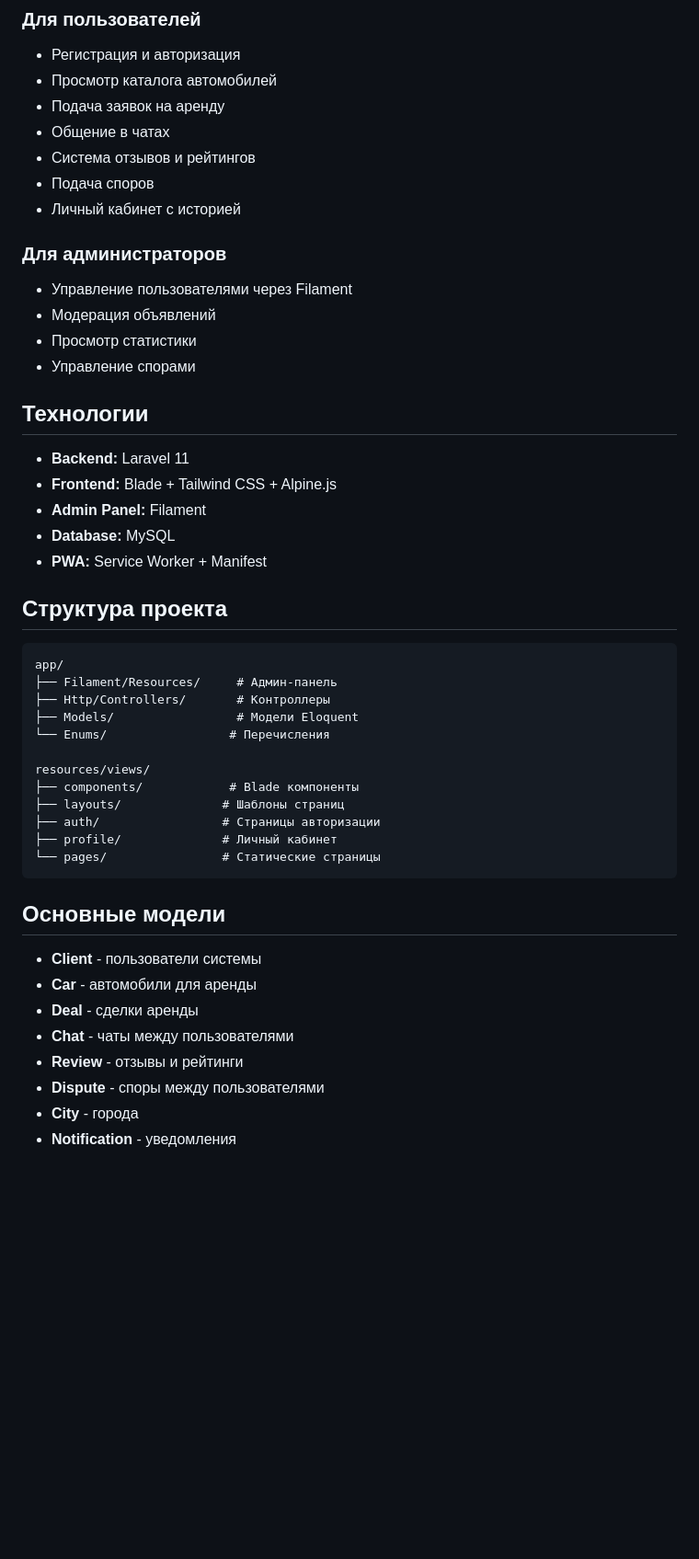
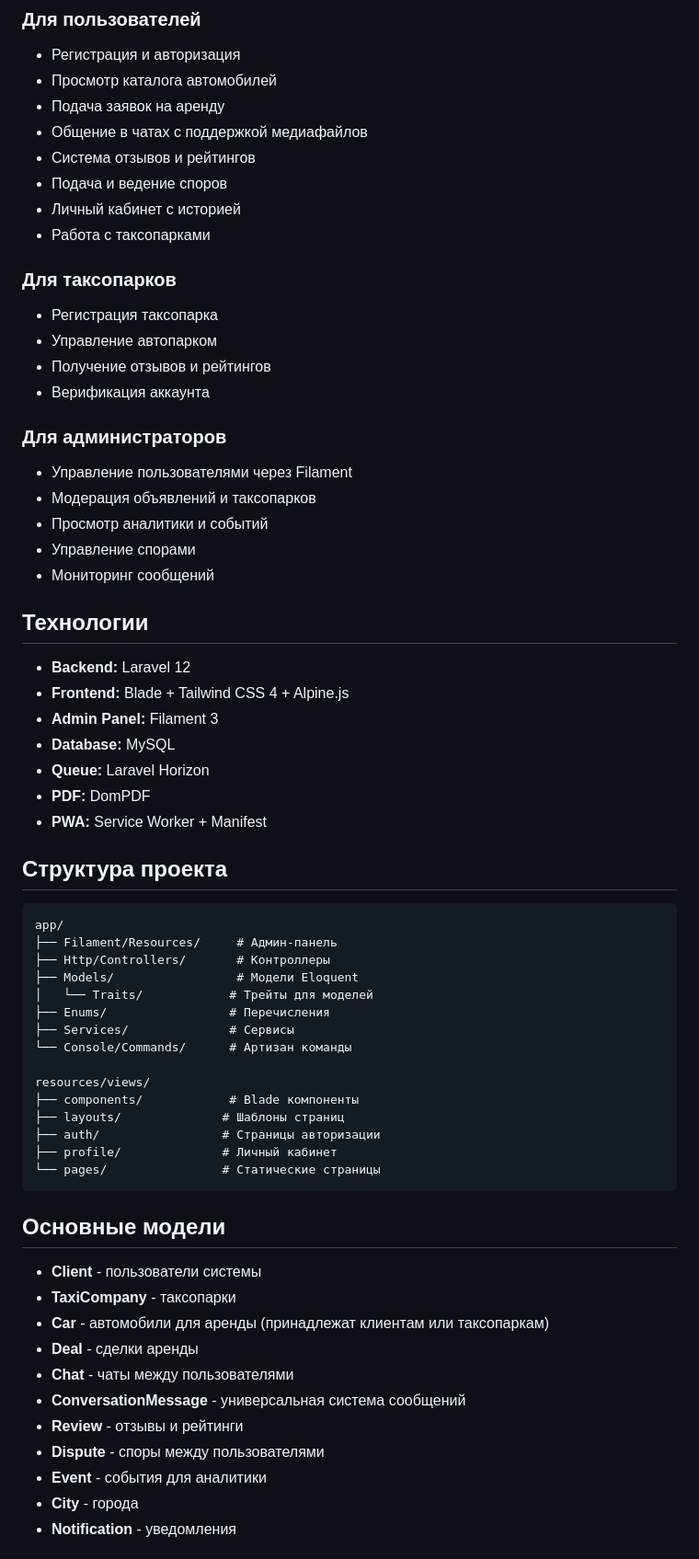
Before and after one commit to blessq12/car_rentel, a Markdown page: README.md, the part around the change printed below. Shown: that part at 92% size. Rendered like a GitHub page; blank space fills up the shorter version.

```diff
--- a/README.md
+++ b/README.md
@@ -36,24 +36,35 @@
 -   Регистрация и авторизация
 -   Просмотр каталога автомобилей
 -   Подача заявок на аренду
--   Общение в чатах
+-   Общение в чатах с поддержкой медиафайлов
 -   Система отзывов и рейтингов
--   Подача споров
+-   Подача и ведение споров
 -   Личный кабинет с историей
+-   Работа с таксопарками
+
+### Для таксопарков
+
+-   Регистрация таксопарка
+-   Управление автопарком
+-   Получение отзывов и рейтингов
+-   Верификация аккаунта
 
 ### Для администраторов
 
 -   Управление пользователями через Filament
--   Модерация объявлений
--   Просмотр статистики
+-   Модерация объявлений и таксопарков
+-   Просмотр аналитики и событий
 -   Управление спорами
+-   Мониторинг сообщений
 
 ## Технологии
 
--   **Backend:** Laravel 11
--   **Frontend:** Blade + Tailwind CSS + Alpine.js
--   **Admin Panel:** Filament
+-   **Backend:** Laravel 12
+-   **Frontend:** Blade + Tailwind CSS 4 + Alpine.js
+-   **Admin Panel:** Filament 3
 -   **Database:** MySQL
+-   **Queue:** Laravel Horizon
+-   **PDF:** DomPDF
 -   **PWA:** Service Worker + Manifest
 
 ## Структура проекта
@@ -63,7 +74,10 @@ app/
 ├── Filament/Resources/     # Админ-панель
 ├── Http/Controllers/       # Контроллеры
 ├── Models/                 # Модели Eloquent
-└── Enums/                 # Перечисления
+│   └── Traits/            # Трейты для моделей
+├── Enums/                 # Перечисления
+├── Services/              # Сервисы
+└── Console/Commands/      # Артизан команды
 
 resources/views/
 ├── components/            # Blade компоненты
@@ -76,10 +90,13 @@ resources/views/
 ## Основные модели
 
 -   **Client** - пользователи системы
--   **Car** - автомобили для аренды
+-   **TaxiCompany** - таксопарки
+-   **Car** - автомобили для аренды (принадлежат клиентам или таксопаркам)
 -   **Deal** - сделки аренды
 -   **Chat** - чаты между пользователями
+-   **ConversationMessage** - универсальная система сообщений
 -   **Review** - отзывы и рейтинги
 -   **Dispute** - споры между пользователями
+-   **Event** - события для аналитики
 -   **City** - города
 -   **Notification** - уведомления
```
Also changed, not shown: other parts of README.md (+32 -1 lines).
